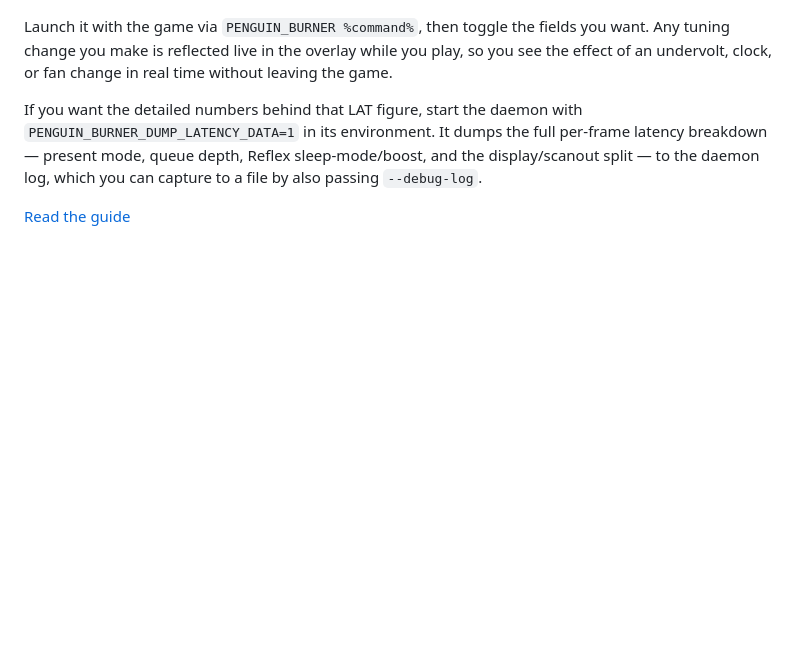
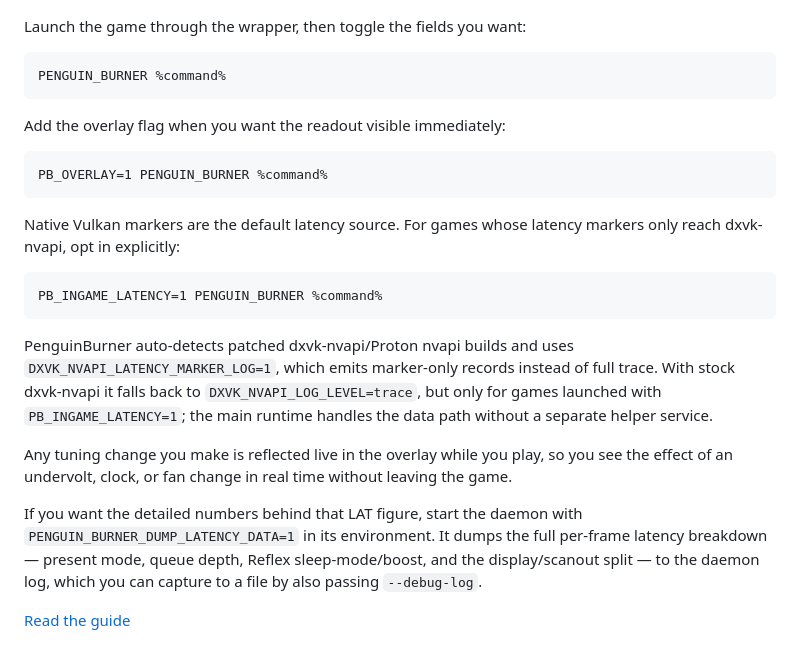
Before and after one commit to Ernold11/PenguinBurner, a Markdown page: README.md, the part around the change. Rendered like a GitHub page; blank space fills up the shorter version.

Commit message:
Document in-game latency launch options

````diff
--- a/README.md
+++ b/README.md
@@ -147,10 +147,34 @@ tier.
 
 ![Performance overlay](docs/assets/overlay.png)
 
-Launch it with the game via `PENGUIN_BURNER %command%`, then toggle the fields
-you want. Any tuning change you make is reflected live in the overlay while you
-play, so you see the effect of an undervolt, clock, or fan change in real time
-without leaving the game.
+Launch the game through the wrapper, then toggle the fields you want:
+
+```text
+PENGUIN_BURNER %command%
+```
+
+Add the overlay flag when you want the readout visible immediately:
+
+```text
+PB_OVERLAY=1 PENGUIN_BURNER %command%
+```
+
+Native Vulkan markers are the default latency source. For games whose latency
+markers only reach dxvk-nvapi, opt in explicitly:
+
+```text
+PB_INGAME_LATENCY=1 PENGUIN_BURNER %command%
+```
+
+PenguinBurner auto-detects patched dxvk-nvapi/Proton nvapi builds and uses
+`DXVK_NVAPI_LATENCY_MARKER_LOG=1`, which emits marker-only records instead of
+full trace. With stock dxvk-nvapi it falls back to `DXVK_NVAPI_LOG_LEVEL=trace`,
+but only for games launched with `PB_INGAME_LATENCY=1`; the main runtime handles
+the data path without a separate helper service.
+
+Any tuning change you make is reflected live in the overlay while you play, so
+you see the effect of an undervolt, clock, or fan change in real time without
+leaving the game.
 
 If you want the detailed numbers behind that LAT figure, start the daemon with
 `PENGUIN_BURNER_DUMP_LATENCY_DATA=1` in its environment. It dumps the full
````
